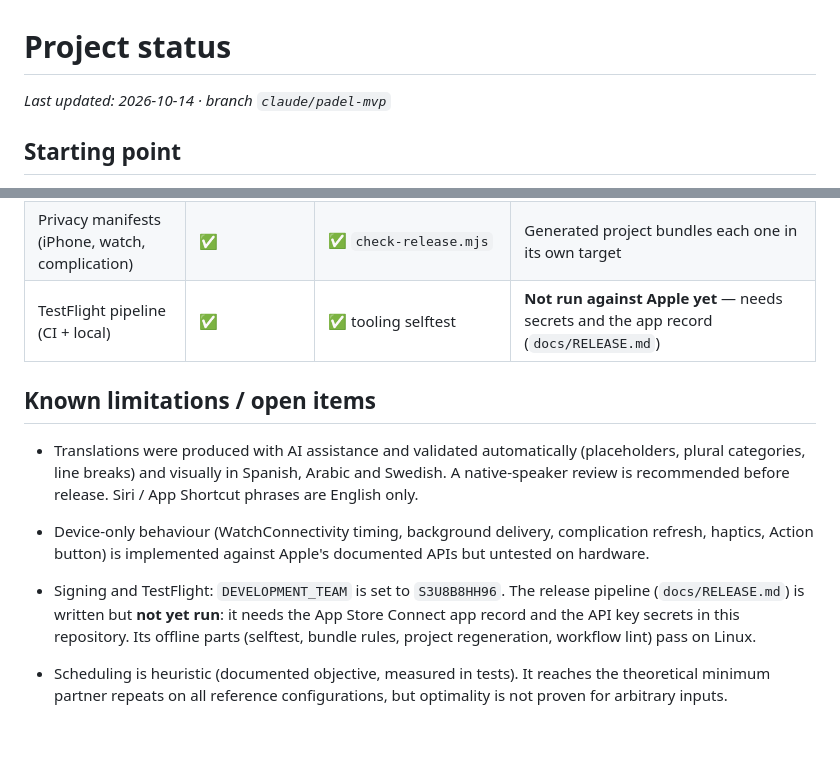
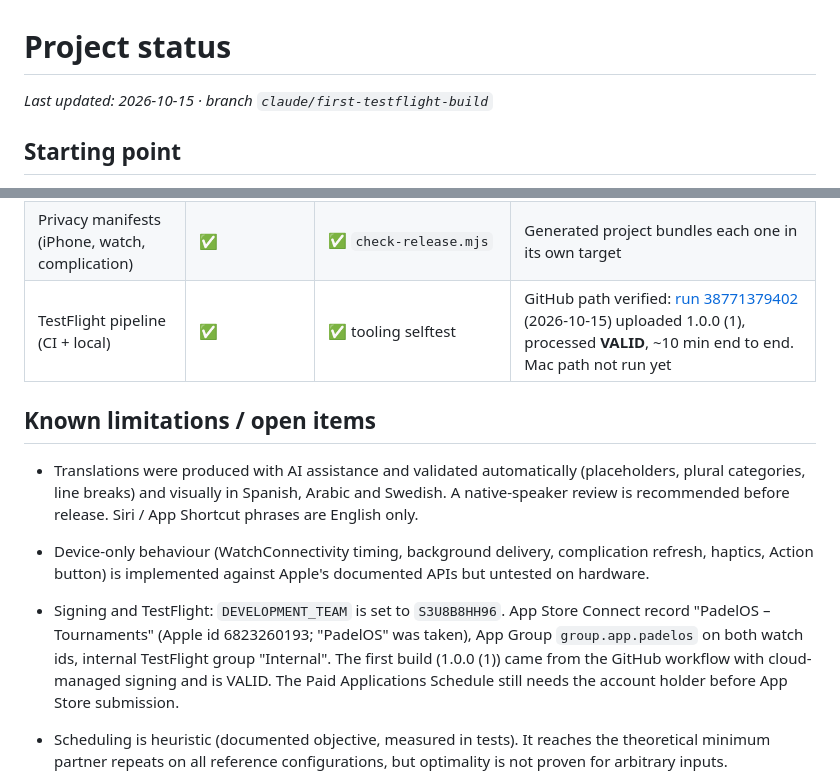
Before and after one commit to Wrexist/PadelOS, a Markdown page: PROJECT_STATUS.md, 2 parts joined by grey strips. Rendered like a GitHub page; blank space fills up the shorter version.

Commit message:
Record the first TestFlight build from GitHub (1.0.0 (1), VALID)
Co-Authored-By: Claude Opus 5.5 <noreply@anthropic.com>

```diff
--- a/PROJECT_STATUS.md
+++ b/PROJECT_STATUS.md
@@ -1,6 +1,6 @@
 # Project status
 
-_Last updated: 2026-10-14 · branch `claude/padel-mvp`_
+_Last updated: 2026-10-15 · branch `claude/first-testflight-build`_
 
 ## Starting point
 
@@ -43,7 +43,7 @@ Everything else was built in this branch.
 | Action button via Shortcuts (App Intent) | ✅ code | ❌ | Builds; **not verified** on device |
 | Haptics, Always On dimming | ✅ code | ❌ | Not verifiable in CI |
 | Privacy manifests (iPhone, watch, complication) | ✅ | ✅ `check-release.mjs` | Generated project bundles each one in its own target |
-| TestFlight pipeline (CI + local) | ✅ | ✅ tooling selftest | **Not run against Apple yet** — needs secrets and the app record (`docs/RELEASE.md`) |
+| TestFlight pipeline (CI + local) | ✅ | ✅ tooling selftest | GitHub path verified: [run 38771379402](https://github.com/Wrexist/PadelOS/actions/runs/38771379402) (2026-10-15) uploaded 1.0.0 (1), processed **VALID**, ~10 min end to end. Mac path not run yet |
 
 ## Known limitations / open items
 
@@ -55,10 +55,11 @@ Everything else was built in this branch.
 - Device-only behaviour (WatchConnectivity timing, background delivery, complication
   refresh, haptics, Action button) is implemented against Apple's documented APIs but
   untested on hardware.
-- Signing and TestFlight: `DEVELOPMENT_TEAM` is set to `S3U8B8HH96`. The release
-  pipeline (`docs/RELEASE.md`) is written but **not yet run**: it needs the App Store
-  Connect app record and the API key secrets in this repository. Its offline parts
-  (selftest, bundle rules, project regeneration, workflow lint) pass on Linux.
+- Signing and TestFlight: `DEVELOPMENT_TEAM` is set to `S3U8B8HH96`. App Store Connect
+  record "PadelOS – Tournaments" (Apple id 6823260193; "PadelOS" was taken), App Group
+  `group.app.padelos` on both watch ids, internal TestFlight group "Internal". The first
+  build (1.0.0 (1)) came from the GitHub workflow with cloud-managed signing and is VALID.
+  The Paid Applications Schedule still needs the account holder before App Store submission.
 - Scheduling is heuristic (documented objective, measured in tests). It reaches the
   theoretical minimum partner repeats on all reference configurations, but optimality is
   not proven for arbitrary inputs.
```
